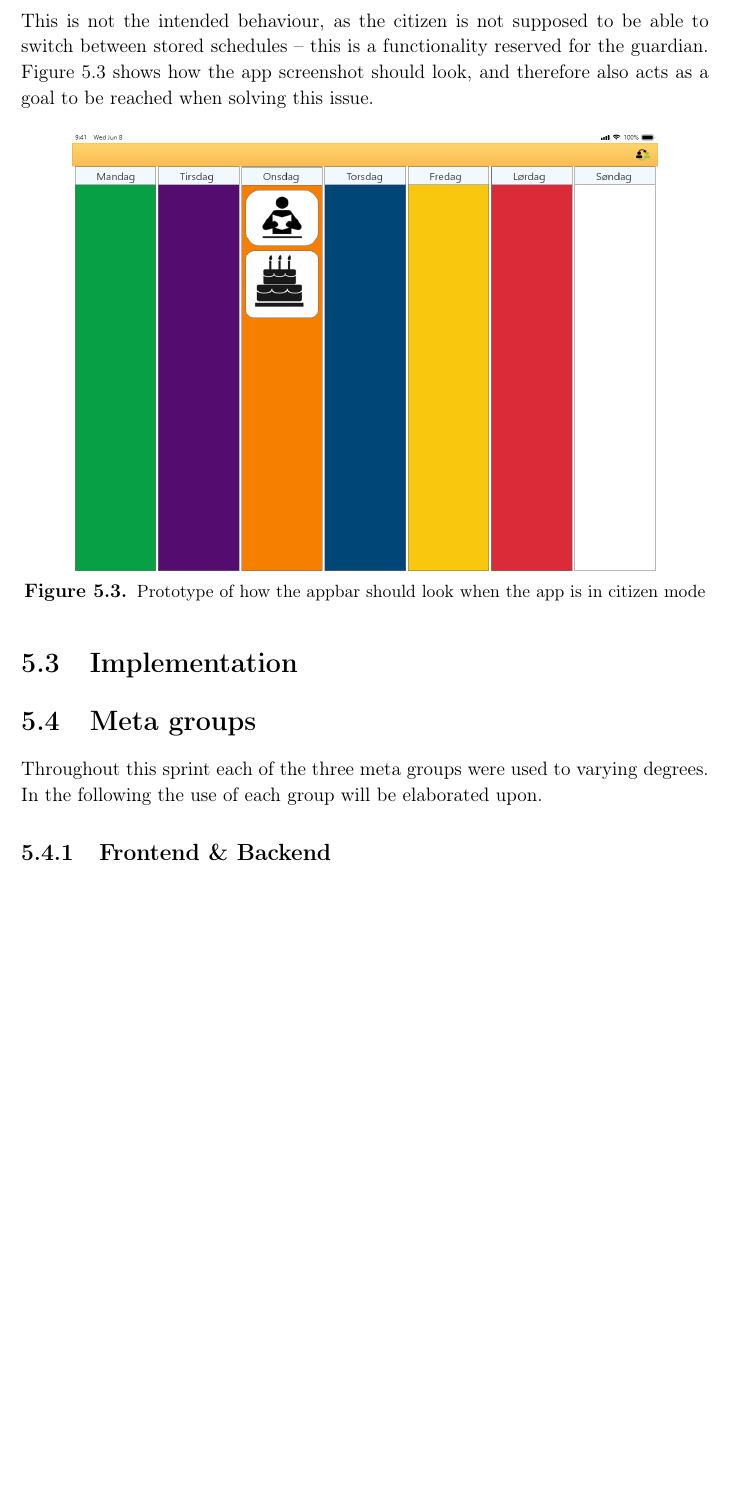
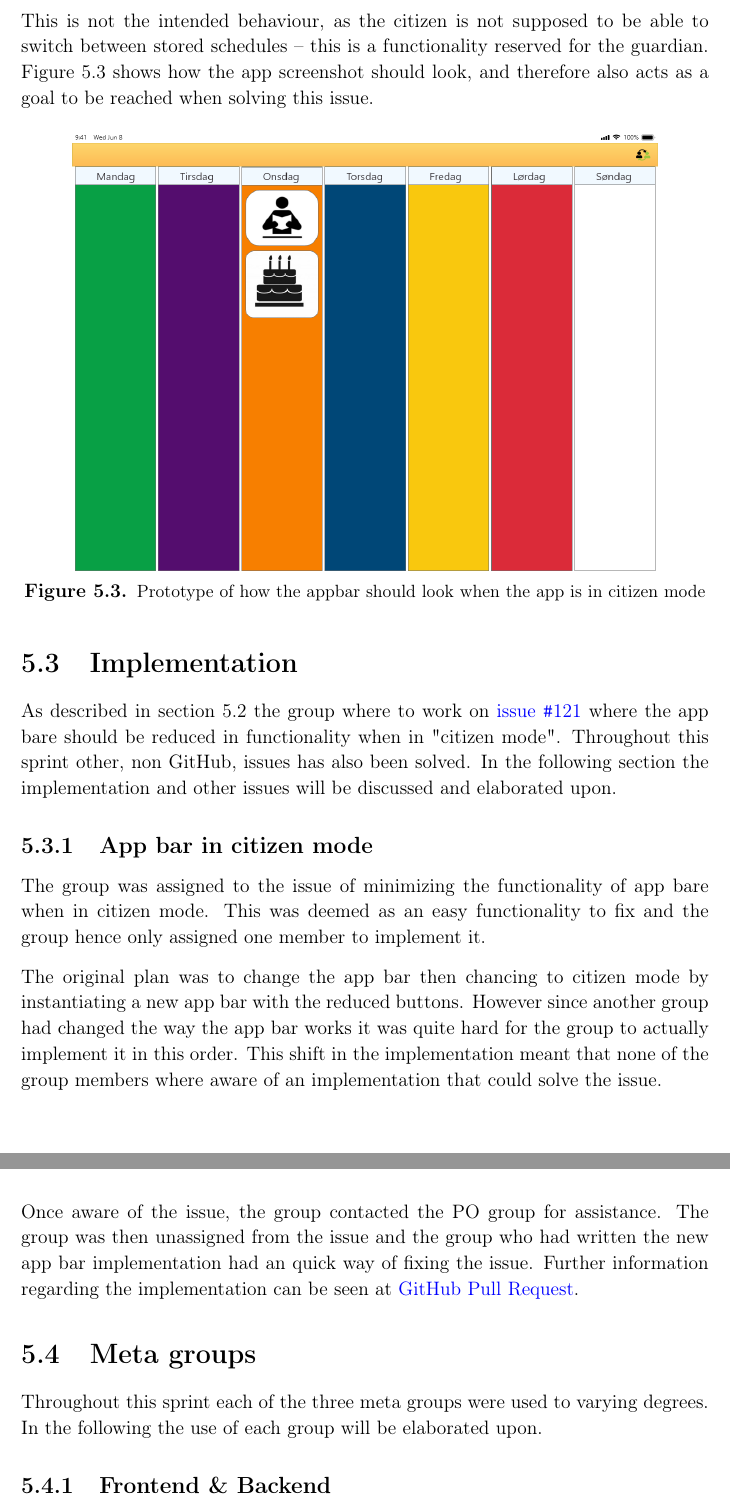
Before and after one commit to thomaslhansen/P6, a LaTeX thesis (report/main.tex, which reads report/2.Sprints/sprint4Content/sprint4Implementation.tex): part of page 48 of 61 before the commit and two parts of pages 48 and 49 of 61 after it, the two joined at a grey line, cut so that both start at the same text, the shorter picture padded with empty space. Compiled offline with pdfLaTeX.

Commit message:
Added a small section about the inital issue

```diff
--- a/report/2.Sprints/sprint4Content/sprint4Implementation.tex
+++ b/report/2.Sprints/sprint4Content/sprint4Implementation.tex
@@ -1 +1,16 @@
 \section{Implementation}
+As described in \autoref{SEC:Sprint4Issues} the group where to work on \href{https://github.com/aau-giraf/weekplanner/issues/121}{issue \texttt{\#}121} where the app bare should be reduced in functionality when in "citizen mode".
+Throughout this sprint other, non GitHub, issues has also been solved.
+In the following section the implementation and other issues will be discussed and elaborated upon.
+
+\subsection{App bar in citizen mode}
+The group was assigned to the issue of minimizing the functionality of app bare when in citizen mode.
+This was deemed as an easy functionality to fix and the group hence only assigned one member to implement it.
+
+The original plan was to change the app bar then chancing to citizen mode by instantiating a new app bar with the reduced buttons.
+However since another group had changed the way the app bar works it was quite hard for the group to actually implement it in this order.
+This shift in the implementation meant that none of the group members where aware of an implementation that could solve the issue.
+
+Once aware of the issue, the group contacted the PO group for assistance.
+The group was then unassigned from the issue and the group who had written the new app bar implementation had an quick way of fixing the issue.
+Further information regarding the implementation can be seen at \href{https://github.com/aau-giraf/weekplanner/pull/262}{GitHub Pull Request}.
```
Also changed, not shown: report/2.Sprints/sprint4Content/sprint4Issues.tex (+1 -1 lines).
